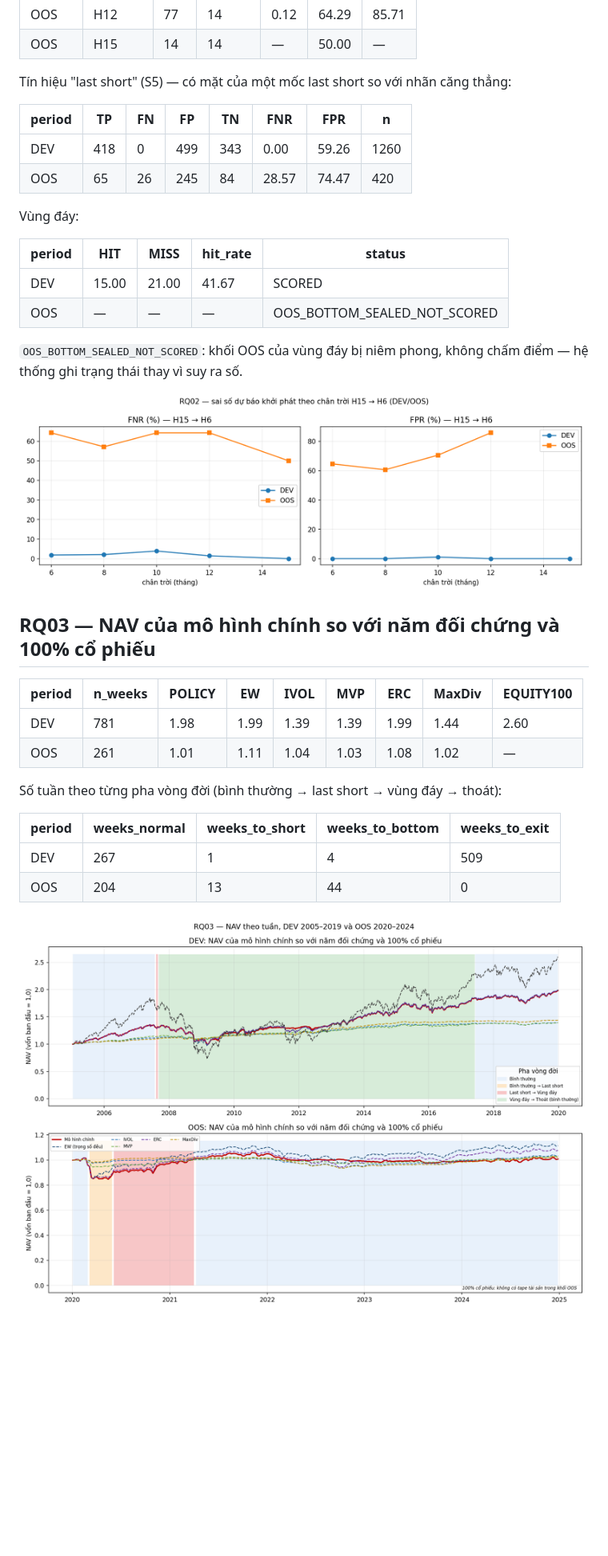
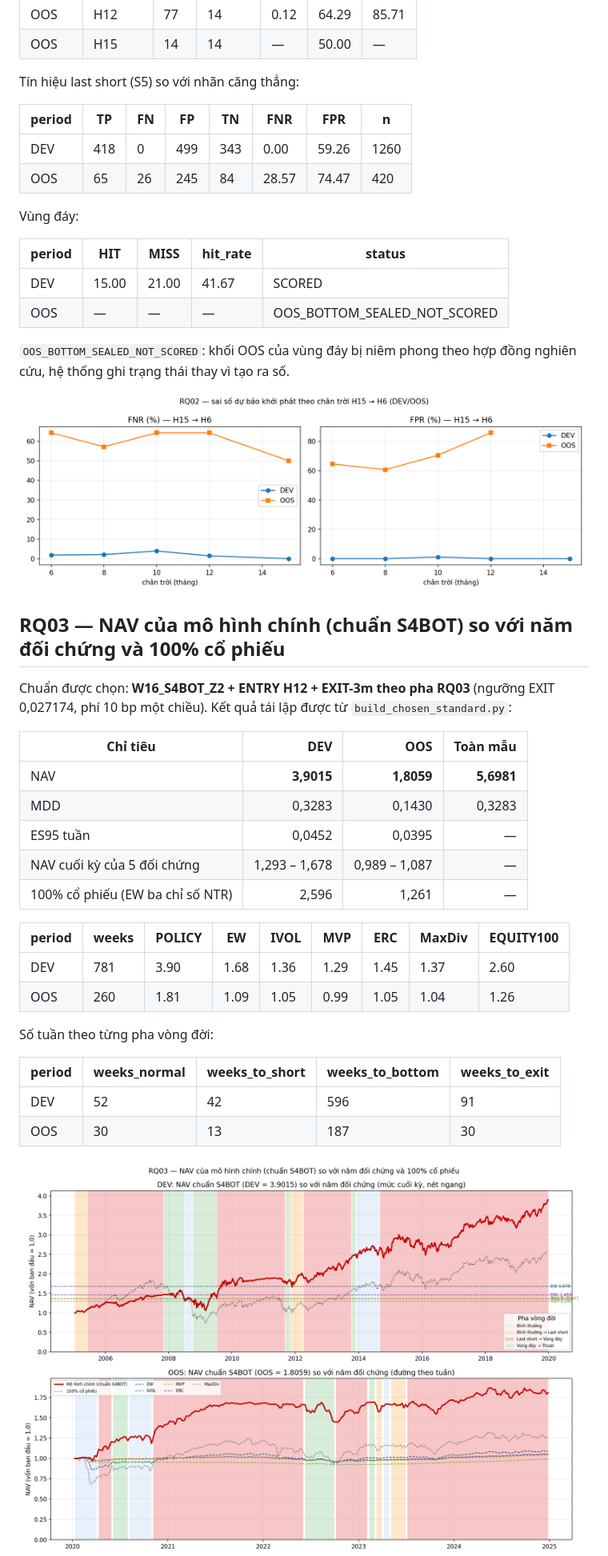
Before and after one commit to LyanMas7/euro-area-stress-regime-allocation, a Markdown page: README.md, the part around the change printed below. Shown: that part at 80% size. Rendered like a GitHub page; pictures changed too: results/fig_rq03_nav_dev_oos.png, results/fig_rq03_terminal.png (added); blank space fills up the shorter version.

```diff
--- a/README.md
+++ b/README.md
@@ -66,7 +68,7 @@ IND_AND_JOINT …) ở `results/rq01_pool_operators_dev.csv`.
 | OOS | H12 | 77 | 14 | 0.12 | 64.29 | 85.71 |
 | OOS | H15 | 14 | 14 | — | 50.00 | — |
 
-Tín hiệu "last short" (S5) — có mặt của một mốc last short so với nhãn căng thẳng:
+Tín hiệu last short (S5) so với nhãn căng thẳng:
 
 | period | TP | FN | FP | TN | FNR | FPR | n |
 |---|---|---|---|---|---|---|---|
@@ -80,24 +82,35 @@ Vùng đáy:
 | DEV | 15.00 | 21.00 | 41.67 | SCORED |
 | OOS | — | — | — | OOS_BOTTOM_SEALED_NOT_SCORED |
 
-`OOS_BOTTOM_SEALED_NOT_SCORED`: khối OOS của vùng đáy bị niêm phong, không chấm điểm —
-hệ thống ghi trạng thái thay vì suy ra số.
+`OOS_BOTTOM_SEALED_NOT_SCORED`: khối OOS của vùng đáy bị niêm phong theo hợp đồng nghiên cứu,
+hệ thống ghi trạng thái thay vì tạo ra số.
 
 ![RQ02](results/fig_rq02_horizon.png)
 
-## RQ03 — NAV của mô hình chính so với năm đối chứng và 100% cổ phiếu
+## RQ03 — NAV của mô hình chính (chuẩn S4BOT) so với năm đối chứng và 100% cổ phiếu
 
-| period | n_weeks | POLICY | EW | IVOL | MVP | ERC | MaxDiv | EQUITY100 |
+Chuẩn được chọn: **W16_S4BOT_Z2 + ENTRY H12 + EXIT-3m theo pha RQ03** (ngưỡng EXIT 0,027174,
+phí 10 bp một chiều). Kết quả tái lập được từ `build_chosen_standard.py`:
+
+| Chỉ tiêu | DEV | OOS | Toàn mẫu |
+|---|---:|---:|---:|
+| NAV | **3,9015** | **1,8059** | **5,6981** |
+| MDD | 0,3283 | 0,1430 | 0,3283 |
+| ES95 tuần | 0,0452 | 0,0395 | — |
+| NAV cuối kỳ của 5 đối chứng | 1,293 – 1,678 | 0,989 – 1,087 | — |
+| 100% cổ phiếu (EW ba chỉ số NTR) | 2,596 | 1,261 | — |
+
+| period | weeks | POLICY | EW | IVOL | MVP | ERC | MaxDiv | EQUITY100 |
 |---|---|---|---|---|---|---|---|---|
-| DEV | 781 | 1.98 | 1.99 | 1.39 | 1.39 | 1.99 | 1.44 | 2.60 |
-| OOS | 261 | 1.01 | 1.11 | 1.04 | 1.03 | 1.08 | 1.02 | — |
+| DEV | 781 | 3.90 | 1.68 | 1.36 | 1.29 | 1.45 | 1.37 | 2.60 |
+| OOS | 260 | 1.81 | 1.09 | 1.05 | 0.99 | 1.05 | 1.04 | 1.26 |
 
-Số tuần theo từng pha vòng đời (bình thường → last short → vùng đáy → thoát):
+Số tuần theo từng pha vòng đời:
 
 | period | weeks_normal | weeks_to_short | weeks_to_bottom | weeks_to_exit |
 |---|---|---|---|---|
-| DEV | 267 | 1 | 4 | 509 |
-| OOS | 204 | 13 | 44 | 0 |
+| DEV | 52 | 42 | 596 | 91 |
+| OOS | 30 | 13 | 187 | 30 |
 
 
 ![RQ03 NAV](results/fig_rq03_nav_dev_oos.png)
```
Also changed, not shown: other parts of README.md (+39 -40 lines), 5 other files.
